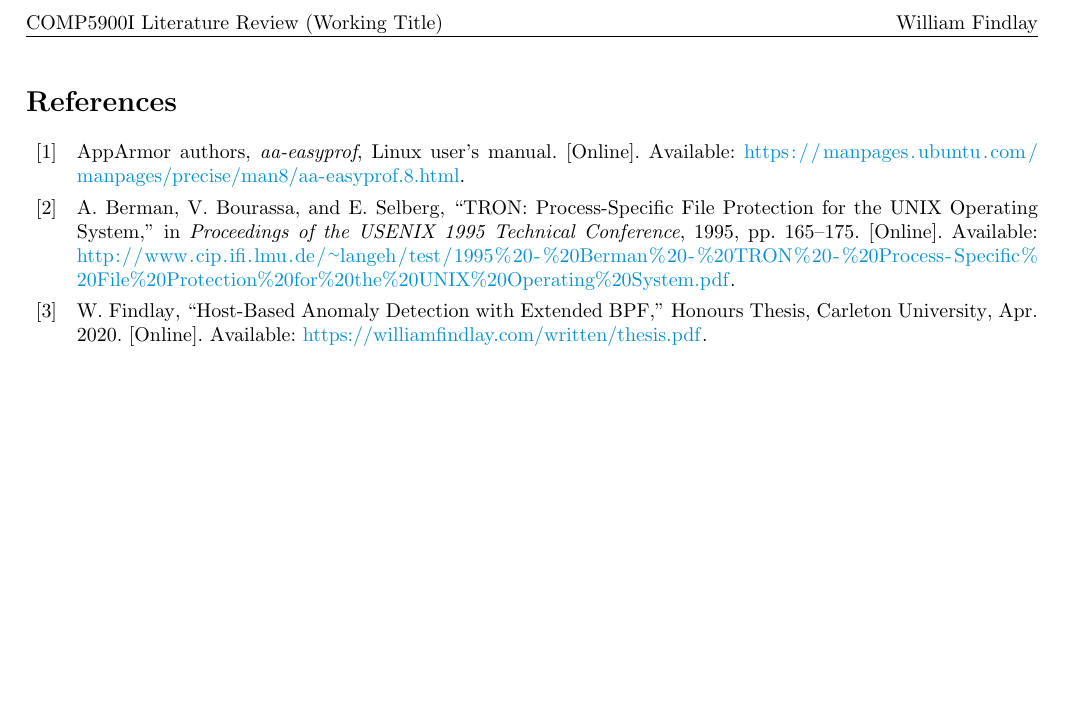
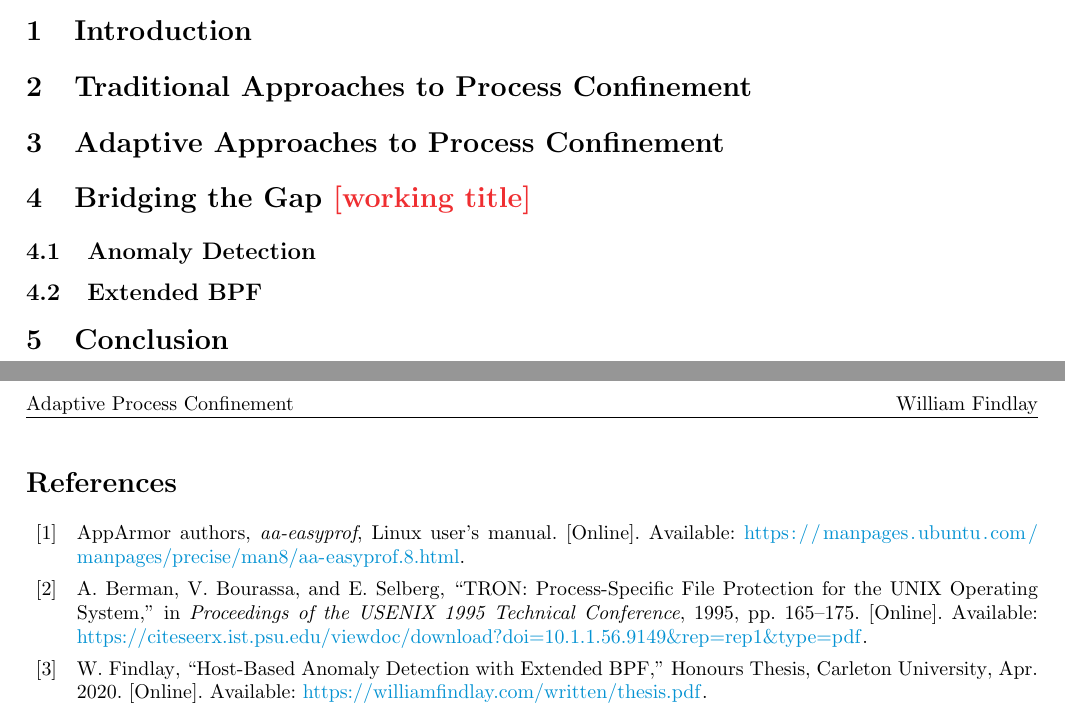
Before and after one commit to willfindlay/adaptivesec-F2020, a LaTeX document (project/lit-review/main.tex, which reads project/lit-review/references.bib): part of page 2 of 2 before the commit and two parts of pages 1 and 2 of 2 after it, the two joined at a grey line, cut at the place of the change, the shorter picture padded with empty space. The pictures show the PDF file project/lit-review/main.pdf that the author committed with the source.

Commit message:
Updates to project

```diff
--- a/project/lit-review/main.tex
+++ b/project/lit-review/main.tex
@@ -11,7 +11,7 @@
 % Must include this before setting title and author
 \usepackage{findlay}
 
-\title{COMP5900I Literature Review (Working Title)}
+\title{\huge Adaptive Process Confinement\\ {\large COMP5900I Literature Review}}
 
 \author{William Findlay}
 % For acmart.cls:
@@ -24,6 +24,8 @@
 % To set sans serif font:
 %\renewcommand{\familydefault}{\sfdefault}
 
+\lhead{Adaptive Process Confinement}
+
 % =========================================================================== %
 % Document                                                                    %
 % =========================================================================== %
@@ -57,7 +59,19 @@
 %\onehalfspacing
 
 
-% TODO: include main document sections here
+\section{Introduction}
+
+\section{Traditional Approaches to Process Confinement}
+
+\section{Adaptive Approaches to Process Confinement}
+
+\section{Bridging the Gap \todo{working title}}
+
+\subsection{Anomaly Detection}
+
+\subsection{Extended BPF}
+
+\section{Conclusion}
 
 
 % Uncomment for bibliography:
--- a/project/lit-review/references.bib
+++ b/project/lit-review/references.bib
@@ -35,7 +35,7 @@ Tron was an early effort at writing process-specific policies for Unix back in
     booktitle = {Proceedings of the USENIX 1995 Technical Conference},
     year      = {1995},
     pages     = {165--175},
-    url       = {http://www.cip.ifi.lmu.de/~langeh/test/1995%20-%20Berman%20-%20TRON%20-%20Process-Specific%20File%20Protection%20for%20the%20UNIX%20Operating%20System.pdf}, % TODO: This URL sucks. Get rid of it before citing I think
+    url       = {https://citeseerx.ist.psu.edu/viewdoc/download?doi=10.1.1.56.9149&rep=rep1&type=pdf},
 }
 
 Janus implements process confinement in userspace using an extended version
```
Also changed, not shown: project/lit-review/main.pdf, project/lit-review/main.tex (2 more changed lines).
